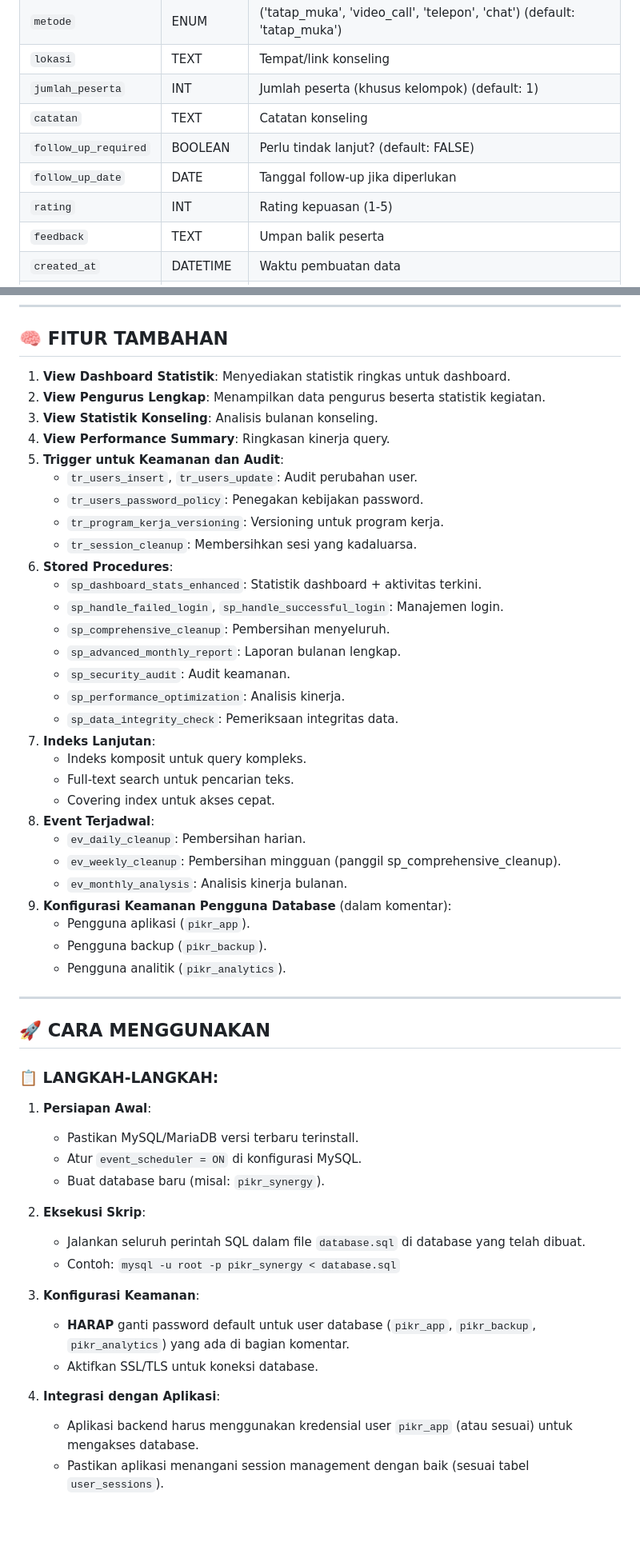
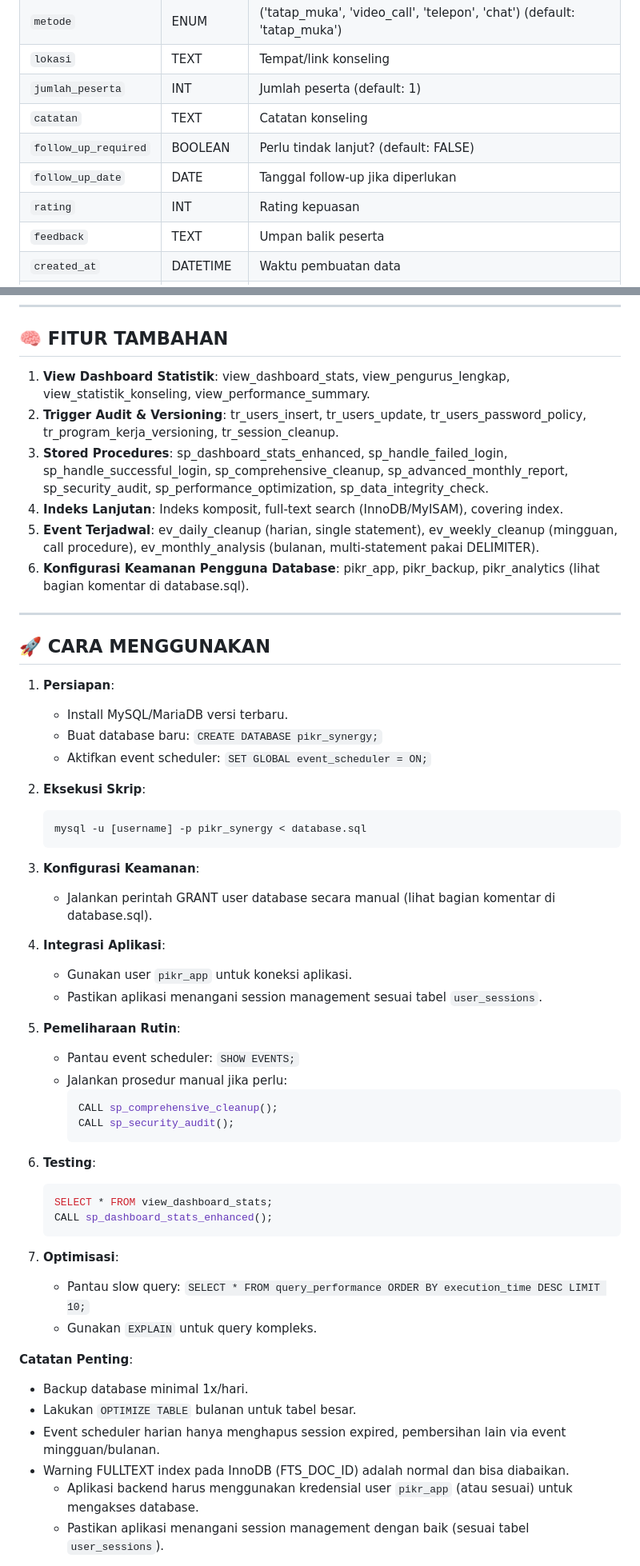
Before and after one commit to PIKR-Synergy/syncergy, a Markdown page: dev-note/Summary_db.md, 2 parts joined by grey strips. Shown at 80% size. GitHub-like rendering; blank space fills up the shorter version.

Commit message:
downgrade dari enterprise ke basic

````diff
--- a/dev-note/Summary_db.md
+++ b/dev-note/Summary_db.md
@@ -288,11 +287,11 @@ K1 --> K4[ev_monthly_analysis]
 | `status`              | ENUM             | ('terjadwal', 'berlangsung', 'selesai', 'batal') (default: 'terjadwal')    |
 | `metode`              | ENUM             | ('tatap_muka', 'video_call', 'telepon', 'chat') (default: 'tatap_muka')    |
 | `lokasi`              | TEXT             | Tempat/link konseling                                                      |
-| `jumlah_peserta`      | INT              | Jumlah peserta (khusus kelompok) (default: 1)                              |
+| `jumlah_peserta`      | INT              | Jumlah peserta (default: 1)                                                |
 | `catatan`             | TEXT             | Catatan konseling                                                          |
 | `follow_up_required`  | BOOLEAN          | Perlu tindak lanjut? (default: FALSE)                                      |
 | `follow_up_date`      | DATE             | Tanggal follow-up jika diperlukan                                          |
-| `rating`              | INT              | Rating kepuasan (1-5)                                                      |
+| `rating`              | INT              | Rating kepuasan                                                            |
 | `feedback`            | TEXT             | Umpan balik peserta                                                        |
 | `created_at`          | DATETIME         | Waktu pembuatan data                                                       |
 | `updated_at`          | DATETIME         | Waktu update terakhir                                                      |
@@ -397,56 +396,57 @@ K1 --> K4[ev_monthly_analysis]
 
 ## 🧠 FITUR TAMBAHAN
 
-1. **View Dashboard Statistik**: Menyediakan statistik ringkas untuk dashboard.
-2. **View Pengurus Lengkap**: Menampilkan data pengurus beserta statistik kegiatan.
-3. **View Statistik Konseling**: Analisis bulanan konseling.
-4. **View Performance Summary**: Ringkasan kinerja query.
-5. **Trigger untuk Keamanan dan Audit**:
-   - `tr_users_insert`, `tr_users_update`: Audit perubahan user.
-   - `tr_users_password_policy`: Penegakan kebijakan password.
-   - `tr_program_kerja_versioning`: Versioning untuk program kerja.
-   - `tr_session_cleanup`: Membersihkan sesi yang kadaluarsa.
-6. **Stored Procedures**:
-   - `sp_dashboard_stats_enhanced`: Statistik dashboard + aktivitas terkini.
-   - `sp_handle_failed_login`, `sp_handle_successful_login`: Manajemen login.
-   - `sp_comprehensive_cleanup`: Pembersihan menyeluruh.
-   - `sp_advanced_monthly_report`: Laporan bulanan lengkap.
-   - `sp_security_audit`: Audit keamanan.
-   - `sp_performance_optimization`: Analisis kinerja.
-   - `sp_data_integrity_check`: Pemeriksaan integritas data.
-7. **Indeks Lanjutan**:
-   - Indeks komposit untuk query kompleks.
-   - Full-text search untuk pencarian teks.
-   - Covering index untuk akses cepat.
-8. **Event Terjadwal**:
-   - `ev_daily_cleanup`: Pembersihan harian.
-   - `ev_weekly_cleanup`: Pembersihan mingguan (panggil sp_comprehensive_cleanup).
-   - `ev_monthly_analysis`: Analisis kinerja bulanan.
-9. **Konfigurasi Keamanan Pengguna Database** (dalam komentar):
-   - Pengguna aplikasi (`pikr_app`).
-   - Pengguna backup (`pikr_backup`).
-   - Pengguna analitik (`pikr_analytics`).
+1. **View Dashboard Statistik**: view_dashboard_stats, view_pengurus_lengkap, view_statistik_konseling, view_performance_summary.
+2. **Trigger Audit & Versioning**: tr_users_insert, tr_users_update, tr_users_password_policy, tr_program_kerja_versioning, tr_session_cleanup.
+3. **Stored Procedures**: sp_dashboard_stats_enhanced, sp_handle_failed_login, sp_handle_successful_login, sp_comprehensive_cleanup, sp_advanced_monthly_report, sp_security_audit, sp_performance_optimization, sp_data_integrity_check.
+4. **Indeks Lanjutan**: Indeks komposit, full-text search (InnoDB/MyISAM), covering index.
+5. **Event Terjadwal**: ev_daily_cleanup (harian, single statement), ev_weekly_cleanup (mingguan, call procedure), ev_monthly_analysis (bulanan, multi-statement pakai DELIMITER).
+6. **Konfigurasi Keamanan Pengguna Database**: pikr_app, pikr_backup, pikr_analytics (lihat bagian komentar di database.sql).
 
 ---
 
 ## 🚀 CARA MENGGUNAKAN
 
-### 📋 LANGKAH-LANGKAH:
-
-1. **Persiapan Awal**:
-   - Pastikan MySQL/MariaDB versi terbaru terinstall.
-   - Atur `event_scheduler = ON` di konfigurasi MySQL.
-   - Buat database baru (misal: `pikr_synergy`).
+1. **Persiapan**:
+   - Install MySQL/MariaDB versi terbaru.
+   - Buat database baru: `CREATE DATABASE pikr_synergy;`
+   - Aktifkan event scheduler: `SET GLOBAL event_scheduler = ON;`
 
 2. **Eksekusi Skrip**:
-   - Jalankan seluruh perintah SQL dalam file `database.sql` di database yang telah dibuat.
-   - Contoh: `mysql -u root -p pikr_synergy < database.sql`
+   ```bash
+   mysql -u [username] -p pikr_synergy < database.sql
+   ```
 
 3. **Konfigurasi Keamanan**:
-   - **HARAP** ganti password default untuk user database (`pikr_app`, `pikr_backup`, `pikr_analytics`) yang ada di bagian komentar.
-   - Aktifkan SSL/TLS untuk koneksi database.
+   - Jalankan perintah GRANT user database secara manual (lihat bagian komentar di database.sql).
 
-4. **Integrasi dengan Aplikasi**:
+4. **Integrasi Aplikasi**:
+   - Gunakan user `pikr_app` untuk koneksi aplikasi.
+   - Pastikan aplikasi menangani session management sesuai tabel `user_sessions`.
+
+5. **Pemeliharaan Rutin**:
+   - Pantau event scheduler: `SHOW EVENTS;`
+   - Jalankan prosedur manual jika perlu:
+     ```sql
+     CALL sp_comprehensive_cleanup();
+     CALL sp_security_audit();
+     ```
+
+6. **Testing**:
+   ```sql
+   SELECT * FROM view_dashboard_stats;
+   CALL sp_dashboard_stats_enhanced();
+   ```
+
+7. **Optimisasi**:
+   - Pantau slow query: `SELECT * FROM query_performance ORDER BY execution_time DESC LIMIT 10;`
+   - Gunakan `EXPLAIN` untuk query kompleks.
+
+**Catatan Penting**:
+- Backup database minimal 1x/hari.
+- Lakukan `OPTIMIZE TABLE` bulanan untuk tabel besar.
+- Event scheduler harian hanya menghapus session expired, pembersihan lain via event mingguan/bulanan.
+- Warning FULLTEXT index pada InnoDB (FTS_DOC_ID) adalah normal dan bisa diabaikan.
    - Aplikasi backend harus menggunakan kredensial user `pikr_app` (atau sesuai) untuk mengakses database.
    - Pastikan aplikasi menangani session management dengan baik (sesuai tabel `user_sessions`).
 
````
Also changed, not shown: other parts of dev-note/Summary_db.md (+2 -3 lines).
